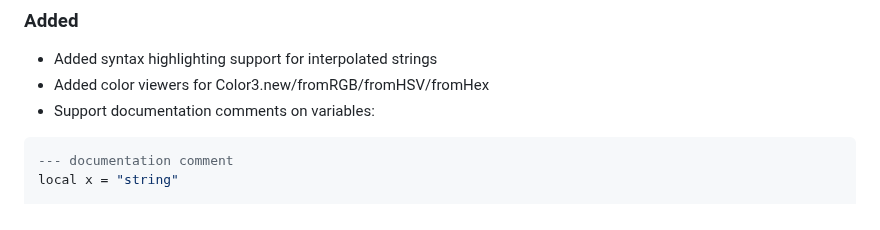
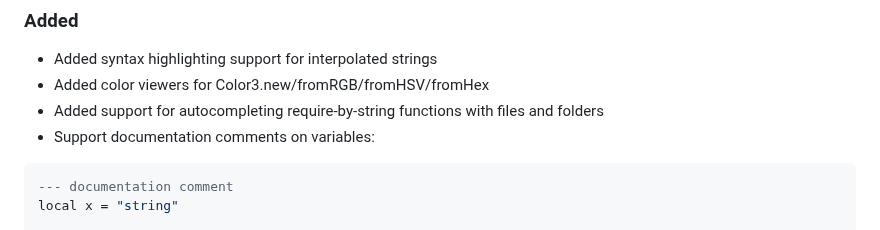
Before and after one commit to JohnnyMorganz/luau-lsp, a Markdown page: CHANGELOG.md, the part around the change. GitHub-like rendering.

Commit message:
Update changelog

````diff
--- a/CHANGELOG.md
+++ b/CHANGELOG.md
@@ -10,6 +10,7 @@ The format is based on [Keep a Changelog](https://keepachangelog.com/en/1.0.0/).
 
 - Added syntax highlighting support for interpolated strings
 - Added color viewers for Color3.new/fromRGB/fromHSV/fromHex
+- Added support for autocompleting require-by-string functions with files and folders
 - Support documentation comments on variables:
 
 ```lua
````
